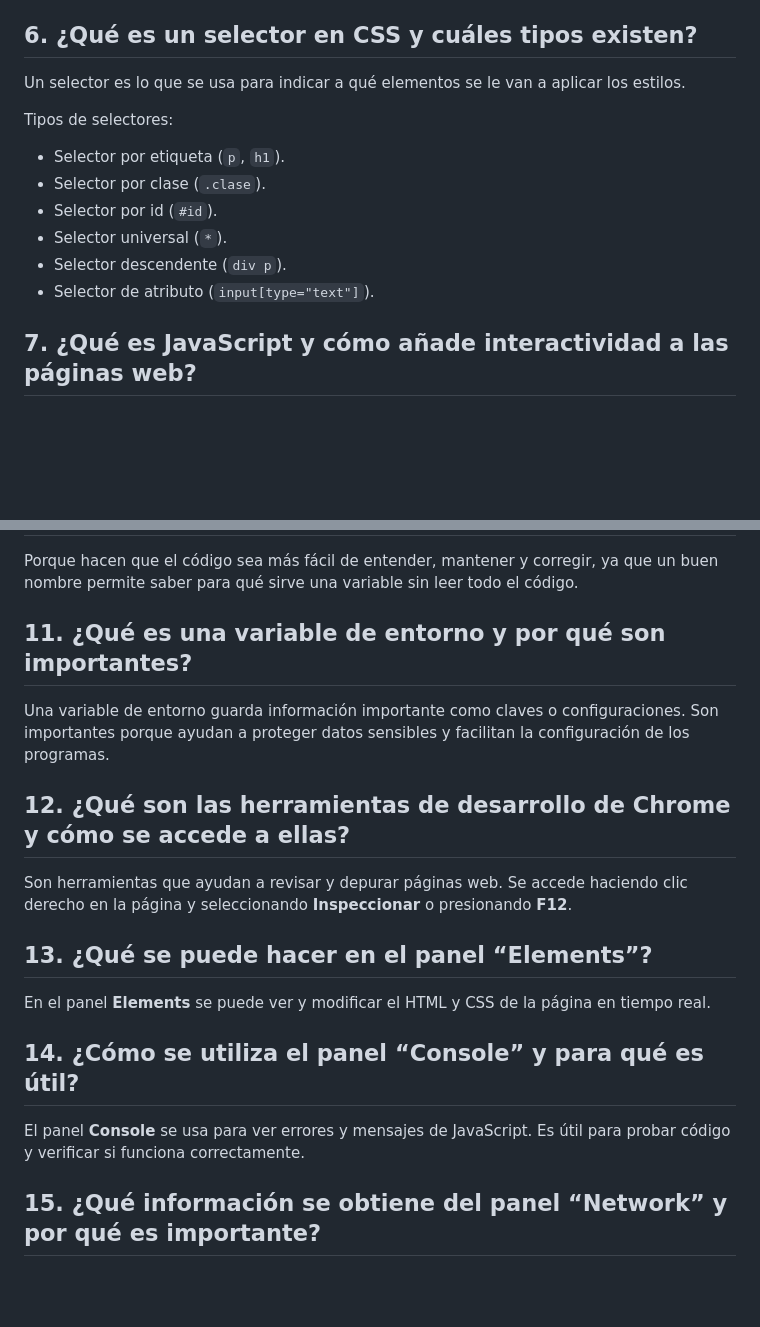
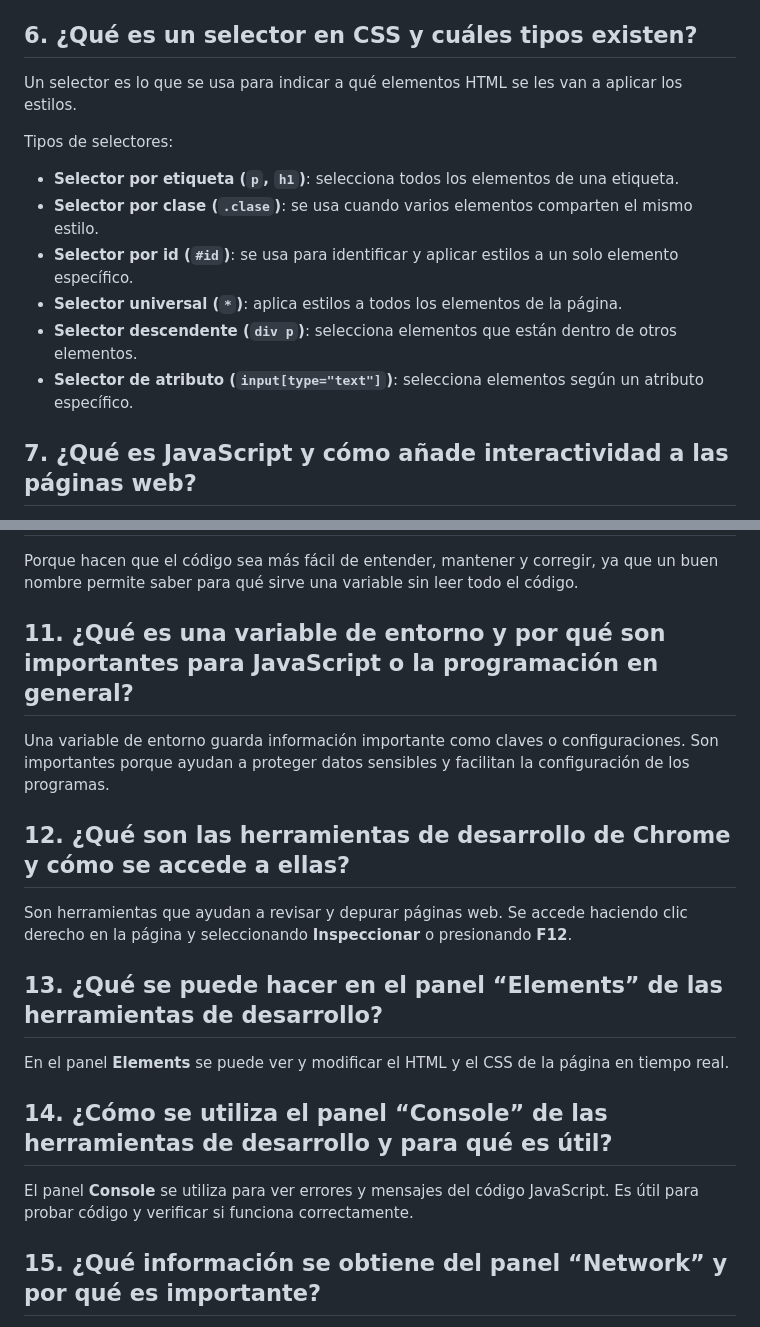
Before and after one commit to AnaJudithVelasquez/Taller-Parte-Pr-ctica, a Markdown page: README.md, 2 parts joined by grey strips. Drawn GitHub-style; blank space fills up the shorter version.

Commit message:
Agrego últimos ajustes

```diff
--- a/README.md
+++ b/README.md
@@ -36,15 +36,15 @@ Una propiedad en CSS es lo que se quiere cambiar de un elemento. Las más comune
 - `padding`: controla el espacio interno del elemento.
 
 ## 6. ¿Qué es un selector en CSS y cuáles tipos existen?
-Un selector es lo que se usa para indicar a qué elementos se le van a aplicar los estilos.
+Un selector es lo que se usa para indicar a qué elementos HTML se les van a aplicar los estilos.
 
 Tipos de selectores:
-- Selector por etiqueta (`p`, `h1`).
-- Selector por clase (`.clase`).
-- Selector por id (`#id`).
-- Selector universal (`*`).
-- Selector descendente (`div p`).
-- Selector de atributo (`input[type="text"]`).
+- **Selector por etiqueta (`p`, `h1`)**: selecciona todos los elementos de una etiqueta.
+- **Selector por clase (`.clase`)**: se usa cuando varios elementos comparten el mismo estilo.
+- **Selector por id (`#id`)**: se usa para identificar y aplicar estilos a un solo elemento específico.
+- **Selector universal (`*`)**: aplica estilos a todos los elementos de la página.
+- **Selector descendente (`div p`)**: selecciona elementos que están dentro de otros elementos.
+- **Selector de atributo (`input[type="text"]`)**: selecciona elementos según un atributo específico.
 
 ## 7. ¿Qué es JavaScript y cómo añade interactividad a las páginas web?
 JavaScript es un lenguaje de programación que permite que las páginas web sean interactivas. Se usa para que la página responda a acciones del usuario como hacer clic en un botón, mostrar mensajes o cambiar contenido sin recargar la página.
@@ -68,17 +68,17 @@ Las estructuras de control permiten tomar decisiones o repetir acciones:
 ## 10. ¿Por qué es importante usar nombres significativos para variables y métodos?
 Porque hacen que el código sea más fácil de entender, mantener y corregir, ya que un buen nombre permite saber para qué sirve una variable sin leer todo el código.
 
-## 11. ¿Qué es una variable de entorno y por qué son importantes?
+## 11. ¿Qué es una variable de entorno y por qué son importantes para JavaScript o la programación en general?
 Una variable de entorno guarda información importante como claves o configuraciones. Son importantes porque ayudan a proteger datos sensibles y facilitan la configuración de los programas.
 
 ## 12. ¿Qué son las herramientas de desarrollo de Chrome y cómo se accede a ellas?
 Son herramientas que ayudan a revisar y depurar páginas web. Se accede haciendo clic derecho en la página y seleccionando **Inspeccionar** o presionando **F12**.
 
-## 13. ¿Qué se puede hacer en el panel “Elements”?
-En el panel **Elements** se puede ver y modificar el HTML y CSS de la página en tiempo real.
+## 13. ¿Qué se puede hacer en el panel “Elements” de las herramientas de desarrollo?
+En el panel **Elements** se puede ver y modificar el HTML y el CSS de la página en tiempo real.
 
-## 14. ¿Cómo se utiliza el panel “Console” y para qué es útil?
-El panel **Console** se usa para ver errores y mensajes de JavaScript. Es útil para probar código y verificar si funciona correctamente.
+## 14. ¿Cómo se utiliza el panel “Console” de las herramientas de desarrollo y para qué es útil?
+El panel **Console** se utiliza para ver errores y mensajes del código JavaScript. Es útil para probar código y verificar si funciona correctamente.
 
 ## 15. ¿Qué información se obtiene del panel “Network” y por qué es importante?
 El panel **Network** muestra las solicitudes que hace la página, como archivos, imágenes o datos. Es importante para revisar tiempos de carga y errores de conexión.
```
